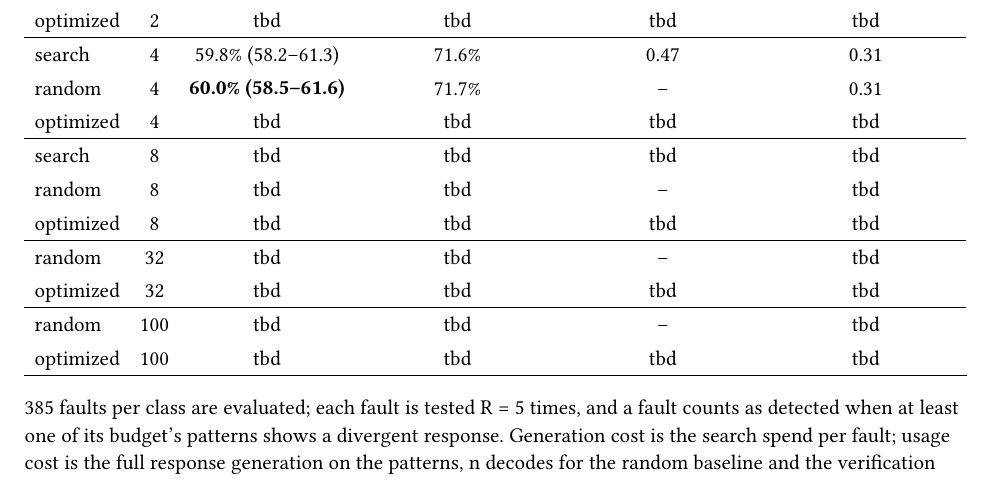
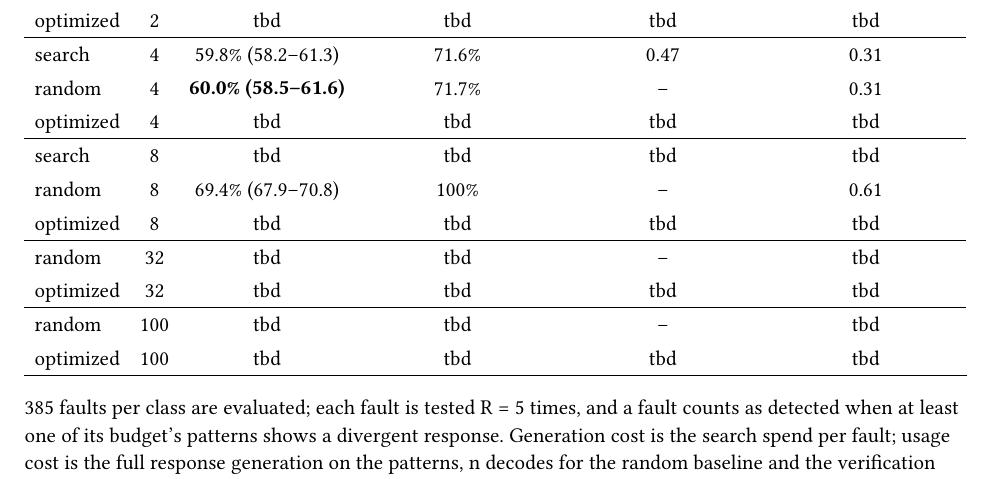
Before and after one commit to LuposX/LLMFaultDetection, a Typst document (reports/experiment-report.typ): part of page 3 of 5, cut so that both start at the same text. The pictures show the PDF file reports/experiment-report.pdf that the author committed with the source.

Commit message:
random n=8: pooled 69.4% [67.9-70.8], per-fault coverage 100%
Every fault detected by at least one of 5 draws at budget 8; usage cost
512 rows (0.61 TF). Run completed by user, verified gap-free (3850/3850
cells); the record-level resume confirmed all cells present on recheck.
Table row filled; hotflip n=8 started on the desktop GPU.

```diff
--- a/reports/experiment-report.typ
+++ b/reports/experiment-report.typ
@@ -154,7 +154,7 @@ one of the R repeats. The best method per budget is set in bold.
   [optimized], [4], [tbd], [tbd], [tbd], [tbd],
   table.hline(stroke: 0.5pt),
   [search], [8], [tbd], [tbd], [tbd], [tbd],
-  [random], [8], [tbd], [tbd], [–], [tbd],
+  [random], [8], [69.4% (67.9–70.8)], [100%], [–], [0.61],
   [optimized], [8], [tbd], [tbd], [tbd], [tbd],
   table.hline(stroke: 0.5pt),
   [random], [32], [tbd], [tbd], [–], [tbd],
```
Also changed, not shown: reports/experiment-report.pdf, 2 other files.
